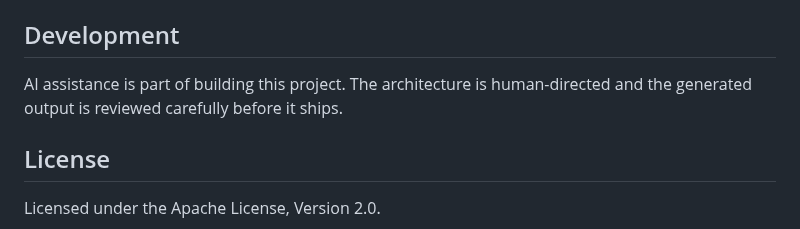
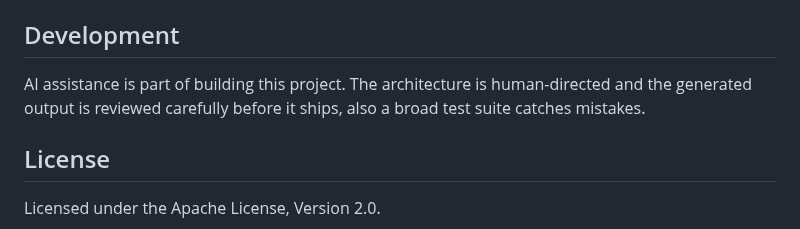
Before and after one commit to Filyus/packed_spatial_index, a Markdown page: README.md, the part around the change. GitHub-like rendering.

Commit message:
docs: note the CI test suite in the Development section
Mention that unit and property-based tests run across feature combinations in CI as a second safety net beyond review. (Doctests deliberately not claimed — CI uses --all-targets, which skips them.)

```diff
--- a/README.md
+++ b/README.md
@@ -253,7 +253,8 @@ Real-world reports are what push it toward `1.0`.
 ## Development
 
 AI assistance is part of building this project. The architecture is human-directed
-and the generated output is reviewed carefully before it ships.
+and the generated output is reviewed carefully before it ships, also a broad test
+suite catches mistakes.
 
 ## License
 
```
